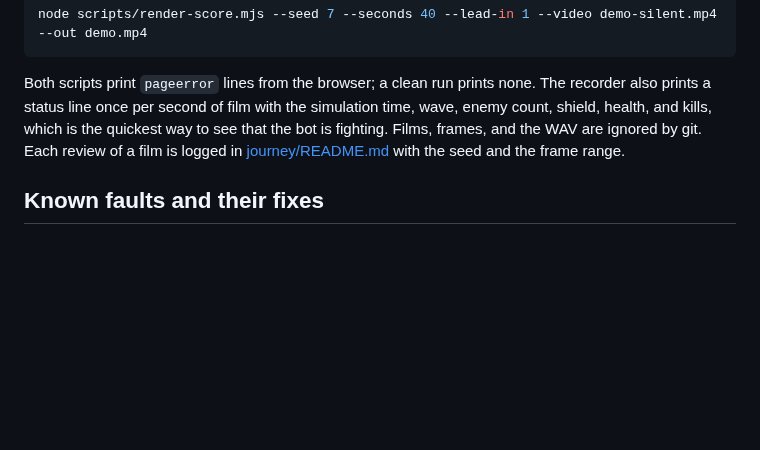
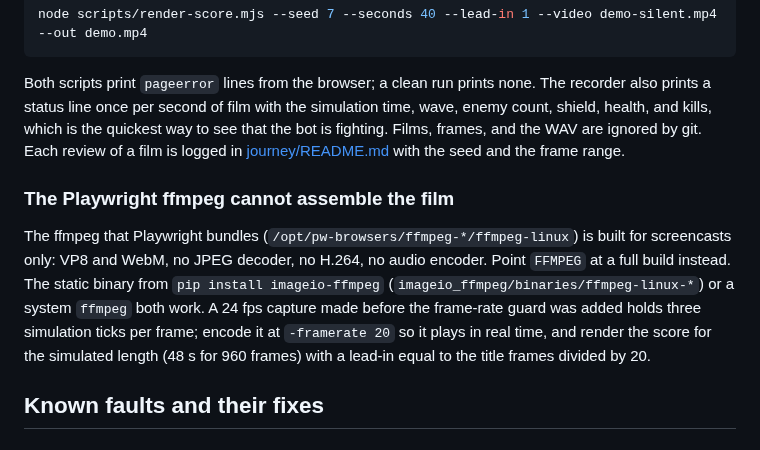
Before and after one commit to agh/ringfall, a Markdown page: docs/runbook.md, the part around the change. Drawn GitHub-style; blank space fills up the shorter version.

Commit message:
docs: film review, ffmpeg caveat in the runbook, three frames from the reel
Co-Authored-By: Claude Fable 5.1 <noreply@anthropic.com>
Claude-Session: https://claude.ai/code/session_014zbLHkpEMQC39JFhMtHz5g

```diff
--- a/docs/runbook.md
+++ b/docs/runbook.md
@@ -167,6 +167,18 @@ is the quickest way to see that the bot is fighting. Films, frames, and
 the WAV are ignored by git. Each review of a film is logged in
 [journey/README.md](journey/README.md) with the seed and the frame range.
 
+### The Playwright ffmpeg cannot assemble the film
+
+The ffmpeg that Playwright bundles (`/opt/pw-browsers/ffmpeg-*/ffmpeg-linux`)
+is built for screencasts only: VP8 and WebM, no JPEG decoder, no H.264, no
+audio encoder. Point `FFMPEG` at a full build instead. The static binary
+from `pip install imageio-ffmpeg` (`imageio_ffmpeg/binaries/ffmpeg-linux-*`)
+or a system `ffmpeg` both work. A 24 fps capture made before the frame-rate
+guard was added holds three simulation ticks per frame; encode it at
+`-framerate 20` so it plays in real time, and render the score for the
+simulated length (48 s for 960 frames) with a lead-in equal to the title
+frames divided by 20.
+
 ## Known faults and their fixes
 
 ### Pointer lock is refused, or Deploy does nothing after Esc
```
Also changed, not shown: docs/journey/README.md (+1 -0 lines), docs/journey/images/1556-film-08s.jpg (added), docs/journey/images/1556-film-22s.jpg (added), docs/journey/images/1556-film-46s.jpg (added).
